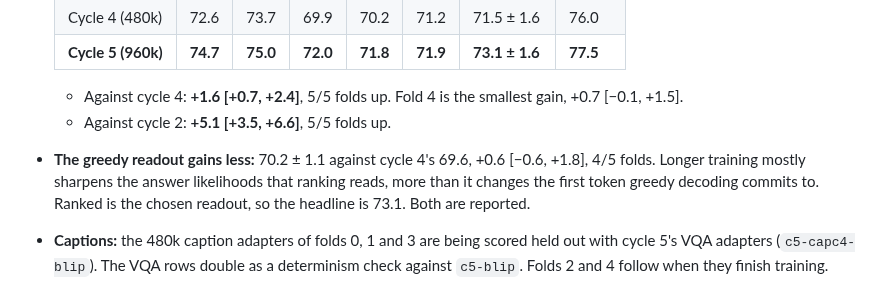
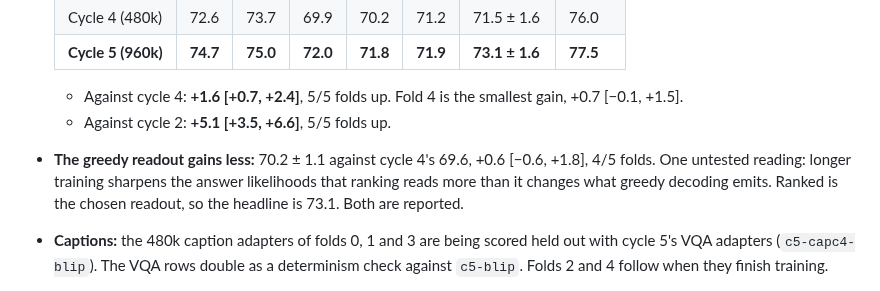
Before and after one commit to rit3sh-x/farmland-vlm, a Markdown page: report/experiment-log.md, the part around the change. Rendered like a GitHub page.

Commit message:
Experiment log: mark the greedy-vs-ranked explanation as untested
Co-Authored-By: Claude Opus 5.5 <noreply@anthropic.com>

```diff
--- a/report/experiment-log.md
+++ b/report/experiment-log.md
@@ -457,6 +457,6 @@ Cycle 3 (the cycle-2 recipe at 240k pairs) against cycle 2 (120k), on every fold
 
   - Against cycle 4: **+1.6 [+0.7, +2.4]**, 5/5 folds up. Fold 4 is the smallest gain, +0.7 [−0.1, +1.5].
   - Against cycle 2: **+5.1 [+3.5, +6.6]**, 5/5 folds up.
-- **The greedy readout gains less:** 70.2 ± 1.1 against cycle 4's 69.6, +0.6 [−0.6, +1.8], 4/5 folds. Longer training mostly sharpens the answer likelihoods that ranking reads, more than it changes the first token greedy decoding commits to. Ranked is the chosen readout, so the headline is 73.1. Both are reported.
+- **The greedy readout gains less:** 70.2 ± 1.1 against cycle 4's 69.6, +0.6 [−0.6, +1.8], 4/5 folds. One untested reading: longer training sharpens the answer likelihoods that ranking reads more than it changes what greedy decoding emits. Ranked is the chosen readout, so the headline is 73.1. Both are reported.
 - **Captions:** the 480k caption adapters of folds 0, 1 and 3 are being scored held out with cycle 5's VQA adapters (`c5-capc4-blip`). The VQA rows double as a determinism check against `c5-blip`. Folds 2 and 4 follow when they finish training.
 - **Cycle 6** (1.92M, fold 0) is at 176k pairs. The plan is unchanged: the other folds train only if its validation beats cycle 5's 70.7 on fold 0.
```
